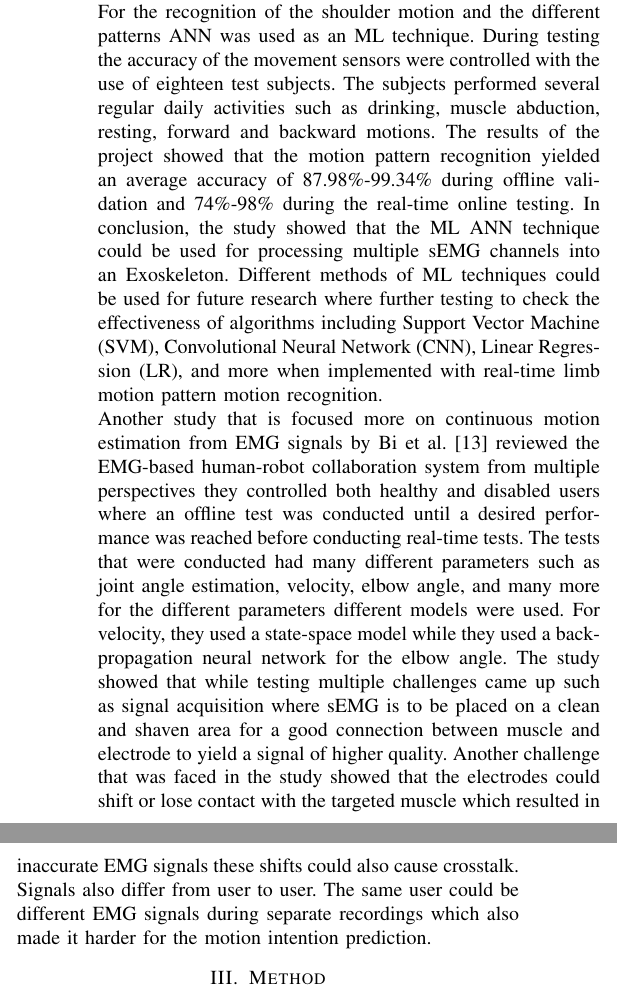
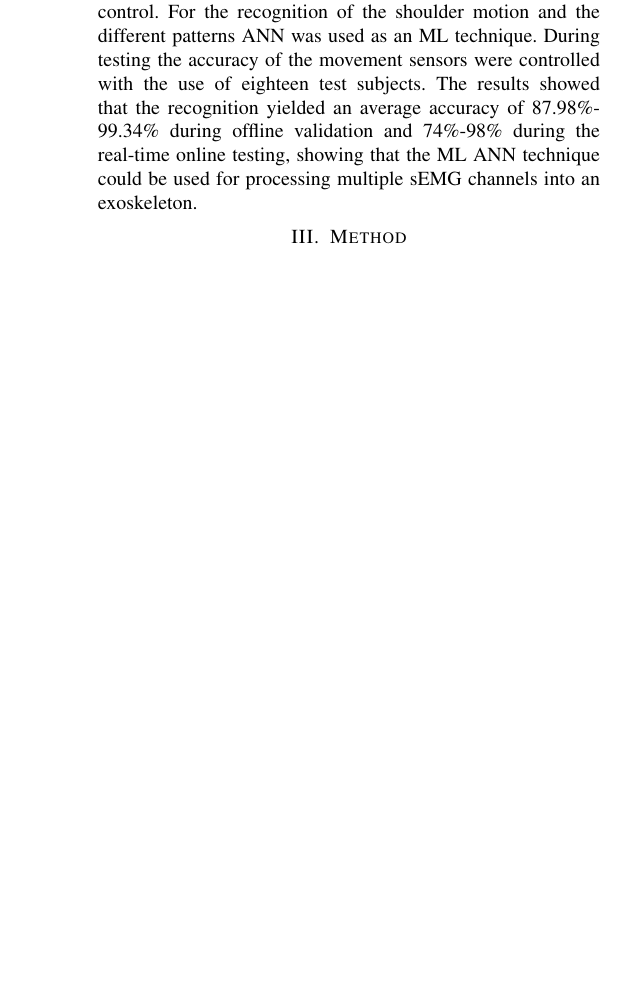
Before and after one commit to DanRyten/EXO1, a LaTeX paper (LaTeX/main.tex, which reads LaTeX/sections/background.tex): two parts of the columns of page 3 of 6 before the commit and part of one column of page 3 of 6 after it, the two joined at a grey line, cut so that both start at the same text, the shorter picture padded with empty space. Compiled offline with pdfLaTeX.

Commit message:
Shortened related works to only the ones we use

```diff
--- a/LaTeX/sections/background.tex
+++ b/LaTeX/sections/background.tex
@@ -83,17 +83,7 @@ product consists of the limitations of the hardware and software used. The \acrs
 written in Python, which due to its performance is not suitable for real-time applications in such limited hardware.
 \\
 One study by Zhou et al. \cite{shoulderexo}, worked on a 12-channel shoulder sEMG system with the use of machine learning techniques. Through the testing, they used Delsys EMG sensors, LABVIEW with ML toolbox and an
-upper limb exoskeleton with more than four \acp{dof} where DAQ and Arduino boards were used for motion control. For the recognition of the shoulder motion and the different patterns ANN was used as an
-ML technique. During testing the accuracy of the movement sensors were controlled with the use of eighteen test subjects. The subjects performed several regular daily activities
-such as drinking, muscle abduction, resting, forward and backward motions. The results of the project showed that the motion pattern recognition yielded an average accuracy of 87.98\%-99.34\%
-during offline validation and 74\%-98\% during the real-time online testing. In conclusion, the study showed that the ML ANN technique could be used for processing multiple \acrshort{semg} channels
-into an Exoskeleton. Different methods of ML techniques could be used for future research  where further testing to check the effectiveness of algorithms including \acrfull{svm},
-\acrfull{cnn}, \acrfull{lr}, and more when implemented with real-time limb motion pattern motion recognition.
-\\
-Another study that is focused more on continuous motion estimation from EMG signals by Bi et al. \cite{continuousemg} reviewed the EMG-based human-robot collaboration system from multiple perspectives they controlled both
-healthy and disabled users where an offline test was conducted until a desired performance was reached before conducting
-real-time tests. The tests that were conducted had many different parameters such as joint angle estimation, velocity, elbow angle, and many more for the different parameters different models were used.
-For velocity, they used a state-space model while they used a back-propagation neural network for the elbow angle. The study showed that while testing multiple challenges came up such as signal acquisition where sEMG
-is to be placed on a clean and shaven area for a good connection between muscle and electrode to yield a signal of higher quality. Another challenge that was faced in the study showed that the electrodes could shift or lose contact
-with the targeted muscle which resulted in inaccurate EMG signals these shifts could also cause crosstalk. Signals also differ from user to user. The same user could be different EMG signals during separate recordings which also made it
-harder for the motion intention prediction.
+upper limb exoskeleton with more than four \acp{dof} where DAQ and Arduino boards were used for motion control. For the recognition of the shoulder motion and the different patterns \acrshort{ann} was used as an
+\acrshort{ml} technique. During testing the accuracy of the movement sensors were controlled with the use of eighteen test subjects. The results showed that the recognition yielded an average accuracy of 87.98\%-99.34\%
+during offline validation and 74\%-98\% during the real-time online testing, showing that the \acrshort{ml} \acrshort{ann} technique could be used for processing multiple \acrshort{semg} channels
+into an exoskeleton.
```
